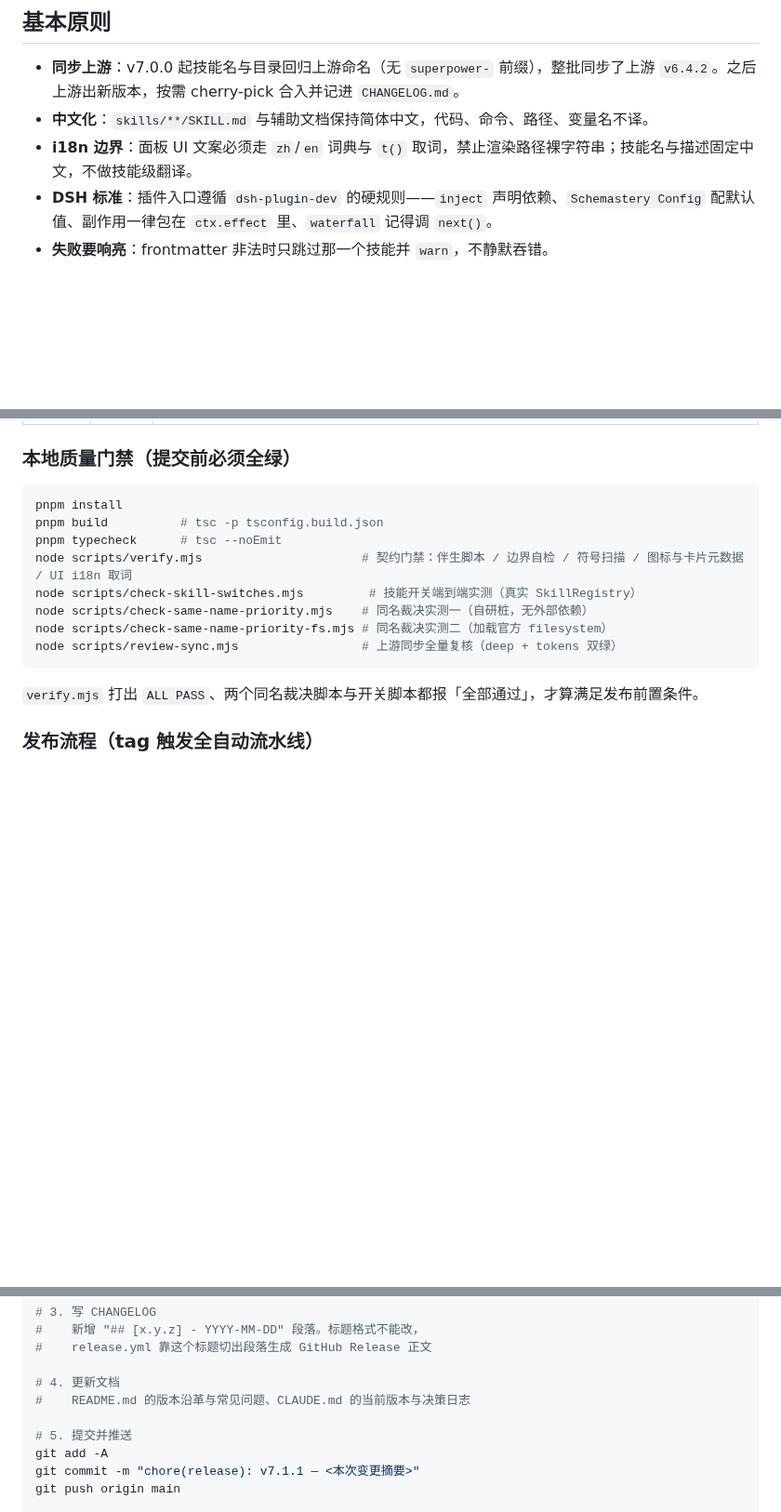
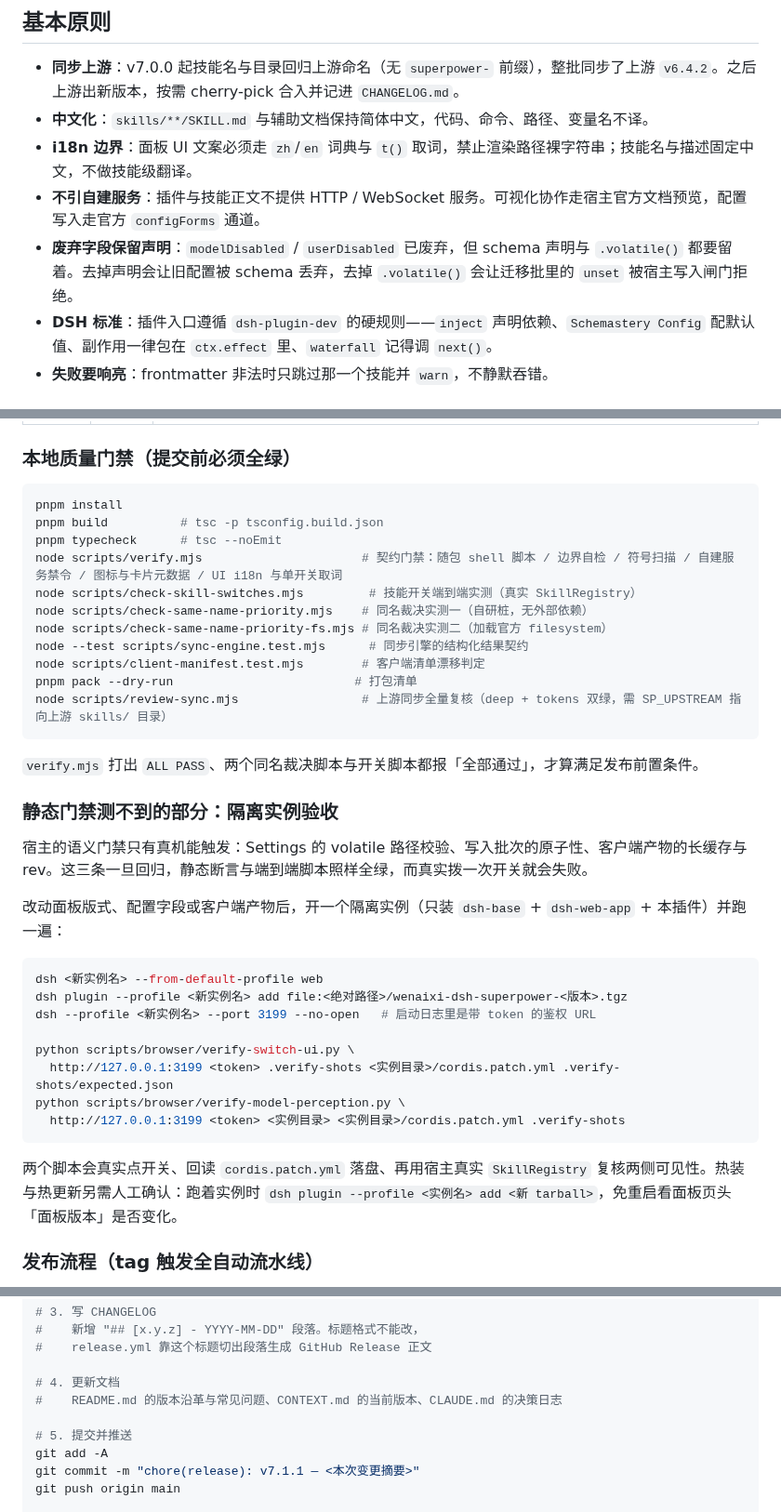
Before and after one commit to Wenaixi/dsh-superpower, a Markdown page: CONTRIBUTING.md, 3 parts joined by grey strips. Shown at 93% size. Rendered like a GitHub page; blank space fills up the shorter version.

Commit message:
docs: 贡献指南补隔离实例验收与两条硬契约
- 开发流程补 sync-engine 与 client-manifest 两组测试、pack 清单检查；
  注明 review-sync 需 SP_UPSTREAM 指向上游 skills 目录。
- 新增「静态门禁测不到的部分」：Settings 的 volatile 路径校验、写入批次原子性、
  客户端产物长缓存与 rev 只有真机能触发，给出隔离实例的建法与两个浏览器脚本的跑法。
- 基本原则补两条：不引自建服务；废弃字段必须保留声明与 .volatile()。
- 发布步骤的文档清单改为 README、CONTEXT、CLAUDE 三处。

````diff
--- a/CONTRIBUTING.md
+++ b/CONTRIBUTING.md
@@ -7,6 +7,8 @@
 - **同步上游**：v7.0.0 起技能名与目录回归上游命名（无 `superpower-` 前缀），整批同步了上游 `v6.4.2`。之后上游出新版本，按需 cherry-pick 合入并记进 `CHANGELOG.md`。
 - **中文化**：`skills/**/SKILL.md` 与辅助文档保持简体中文，代码、命令、路径、变量名不译。
 - **i18n 边界**：面板 UI 文案必须走 `zh`/`en` 词典与 `t()` 取词，禁止渲染路径裸字符串；技能名与描述固定中文，不做技能级翻译。
+- **不引自建服务**：插件与技能正文不提供 HTTP / WebSocket 服务。可视化协作走宿主官方文档预览，配置写入走官方 `configForms` 通道。
+- **废弃字段保留声明**：`modelDisabled` / `userDisabled` 已废弃，但 schema 声明与 `.volatile()` 都要留着。去掉声明会让旧配置被 schema 丢弃，去掉 `.volatile()` 会让迁移批里的 `unset` 被宿主写入闸门拒绝。
 - **DSH 标准**：插件入口遵循 `dsh-plugin-dev` 的硬规则——`inject` 声明依赖、`Schemastery Config` 配默认值、副作用一律包在 `ctx.effect` 里、`waterfall` 记得调 `next()`。
 - **失败要响亮**：frontmatter 非法时只跳过那一个技能并 `warn`，不静默吞错。
 
@@ -44,14 +46,36 @@ dsh --profile demo --dump-config   # 应看到 "# == @wenaixi/dsh-superpower"
 pnpm install
 pnpm build          # tsc -p tsconfig.build.json
 pnpm typecheck      # tsc --noEmit
-node scripts/verify.mjs                      # 契约门禁：伴生脚本 / 边界自检 / 符号扫描 / 图标与卡片元数据 / UI i18n 取词
+node scripts/verify.mjs                      # 契约门禁：随包 shell 脚本 / 边界自检 / 符号扫描 / 自建服务禁令 / 图标与卡片元数据 / UI i18n 与单开关取词
 node scripts/check-skill-switches.mjs         # 技能开关端到端实测（真实 SkillRegistry）
 node scripts/check-same-name-priority.mjs    # 同名裁决实测一（自研桩，无外部依赖）
 node scripts/check-same-name-priority-fs.mjs # 同名裁决实测二（加载官方 filesystem）
-node scripts/review-sync.mjs                 # 上游同步全量复核（deep + tokens 双绿）
+node --test scripts/sync-engine.test.mjs      # 同步引擎的结构化结果契约
+node scripts/client-manifest.test.mjs        # 客户端清单漂移判定
+pnpm pack --dry-run                         # 打包清单
+node scripts/review-sync.mjs                 # 上游同步全量复核（deep + tokens 双绿，需 SP_UPSTREAM 指向上游 skills/ 目录）
 ```
 
 `verify.mjs` 打出 `ALL PASS`、两个同名裁决脚本与开关脚本都报「全部通过」，才算满足发布前置条件。
+
+### 静态门禁测不到的部分：隔离实例验收
+
+宿主的语义门禁只有真机能触发：Settings 的 volatile 路径校验、写入批次的原子性、客户端产物的长缓存与 rev。这三条一旦回归，静态断言与端到端脚本照样全绿，而真实拨一次开关就会失败。
+
+改动面板版式、配置字段或客户端产物后，开一个隔离实例（只装 `dsh-base` + `dsh-web-app` + 本插件）并跑一遍：
+
+```bash
+dsh <新实例名> --from-default-profile web
+dsh plugin --profile <新实例名> add file:<绝对路径>/wenaixi-dsh-superpower-<版本>.tgz
+dsh --profile <新实例名> --port 3199 --no-open   # 启动日志里是带 token 的鉴权 URL
+
+python scripts/browser/verify-switch-ui.py \
+  http://127.0.0.1:3199 <token> .verify-shots <实例目录>/cordis.patch.yml .verify-shots/expected.json
+python scripts/browser/verify-model-perception.py \
+  http://127.0.0.1:3199 <token> <实例目录> <实例目录>/cordis.patch.yml .verify-shots
+```
+
+两个脚本会真实点开关、回读 `cordis.patch.yml` 落盘、再用宿主真实 `SkillRegistry` 复核两侧可见性。热装与热更新另需人工确认：跑着实例时 `dsh plugin --profile <实例名> add <新 tarball>`，免重启看面板页头「面板版本」是否变化。
 
 ### 发布流程（tag 触发全自动流水线）
 
@@ -69,7 +93,7 @@ git status --short                 # 应无输出
 #    release.yml 靠这个标题切出段落生成 GitHub Release 正文
 
 # 4. 更新文档
-#    README.md 的版本沿革与常见问题、CLAUDE.md 的当前版本与决策日志
+#    README.md 的版本沿革与常见问题、CONTEXT.md 的当前版本、CLAUDE.md 的决策日志
 
 # 5. 提交并推送
 git add -A
````
Also changed, not shown: README.md (+2 -0 lines).
